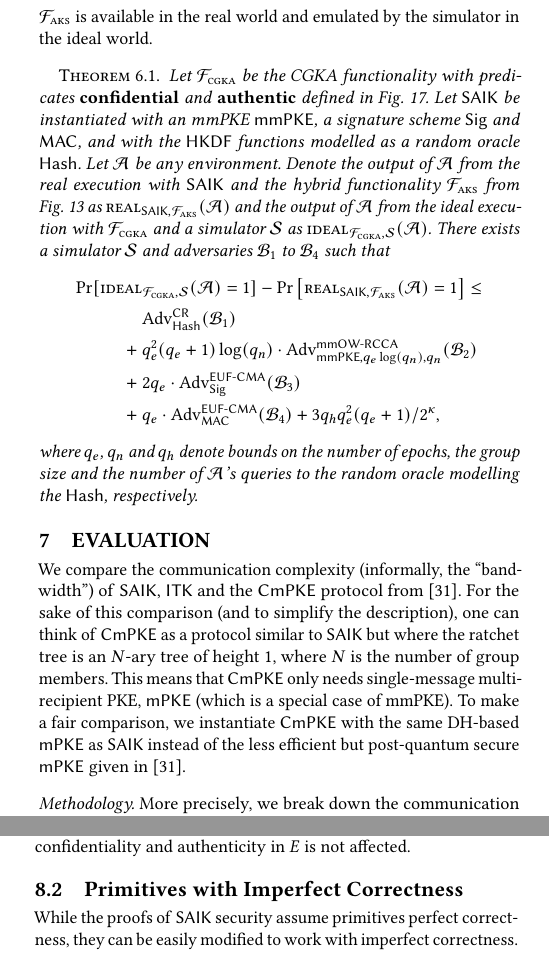
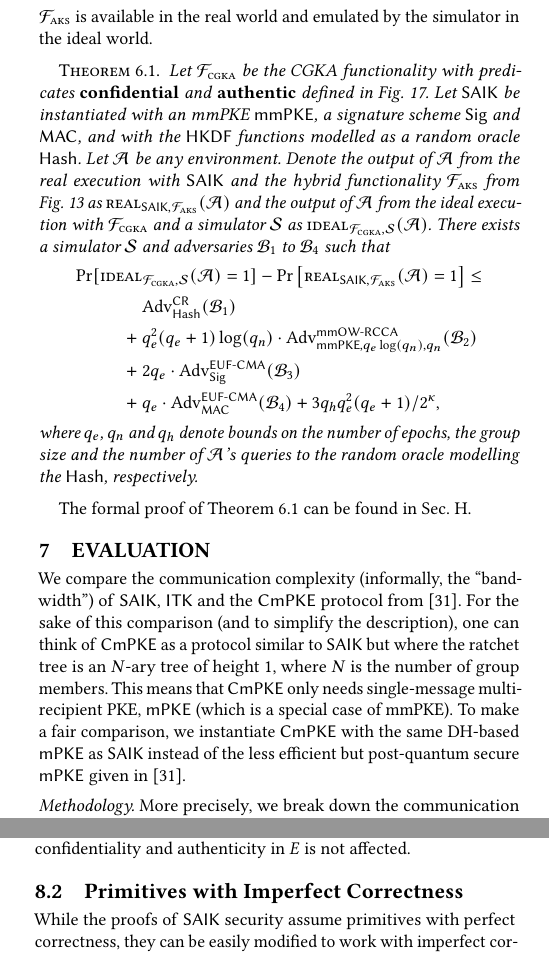
Before and after one commit to mulmarta/silver-doodle, a LaTeX paper (CCS/main.tex, which reads CCS/bgm_sec_intuition.tex, CCS/extensions.tex): two parts of the columns of pages 10 and 12 of 33, joined at a grey line, cut so that both start at the same text. Compiled offline with pdfLaTeX.

Commit message:
Pass over Sec. 7 and 8.

```diff
--- a/CCS/bgm_sec_intuition.tex
+++ b/CCS/bgm_sec_intuition.tex
@@ -77,7 +77,7 @@ works in the $\funcPKI$-hybrids model, i.e., $\funcPKI$ is available in the real
 
 \newcommand{\ucideal}{\textnormal{\textsc{ideal}}}
 \newcommand{\ucreal}{\textnormal{\textsc{real}}}
-\begin{restatable}{theorem}{itkSec}
+\begin{restatable}{theorem}{itkSec}\label{thm:saik-security}
 	Let $\funcCGKA$ be the CGKA functionality with predicates \KwConf{} and \KwAuth{} defined in \cref{fig:safe}. Let $\saik$ be instantiated with an mmPKE \mmPKE, a signature scheme \sigscheme and \mac, and with the \hkdf functions modelled as a random oracle \hash.
 	Let $\Adv$ be any environment. Denote the output of $\Adv$ from the real execution with \saik and the hybrid functionality $\funcPKI$ from \cref{fig:aks} as $\ucreal_{\saik, \funcPKI}(\Adv)$ and the output of $\Adv$ from the ideal execution with $\funcCGKA$ and a simulator $\ucsim$ as $\ucideal_{\funcCGKA, \ucsim}(\Adv)$.
 	%
@@ -93,7 +93,9 @@ works in the $\funcPKI$-hybrids model, i.e., $\funcPKI$ is available in the real
 	\end{align*}
 	where $q_e$, $q_n$ and $q_h$ denote bounds on the number of epochs, the group size and the number of $\Adv$'s queries to the random oracle modelling the $\hash$, respectively.
 	%  In the reductions, the $\hkdf$ functions are modelled as a random oracle.
-\end{restatable}
+  \end{restatable}
+
+  The formal proof of \cref{thm:saik-security} can be found in \cref{sec:bgm_prot_proof}.
 
 %%% Local Variables:
 %%% mode: latex
--- a/CCS/extensions.tex
+++ b/CCS/extensions.tex
@@ -39,7 +39,7 @@ The following modification to \saik achieves better security: We note that in \s
 The attack is prevented, because even after corrupting $\id$ in $E'$, $\Adv$ does not know $\mmpkesk'$ needed to decrypt $\mmpkesk_s$ and $\ssk_s$. Therefore, confidentiality and authenticity in $E$ is not affected.
 
 \subsection{Primitives with Imperfect Correctness}
-While the proofs of \saik security assume primitives perfect correctness, they can be easily modified to work with
+While the proofs of \saik security assume primitives with perfect correctness, they can be easily modified to work with
 imperfect correctness. This is achieved by adding one game hop where we
 abort in the new game if a correctness error occurs. This loses an additive term in the security bound that depends on
 the correctness parameter and the number of possible occurrences. Additionally, the usage of primitives with imperfect
```
Also changed, not shown: CCS/bgm_sec_intuition.tex (2 more changed lines), CCS/extensions.tex (2 more changed lines).
